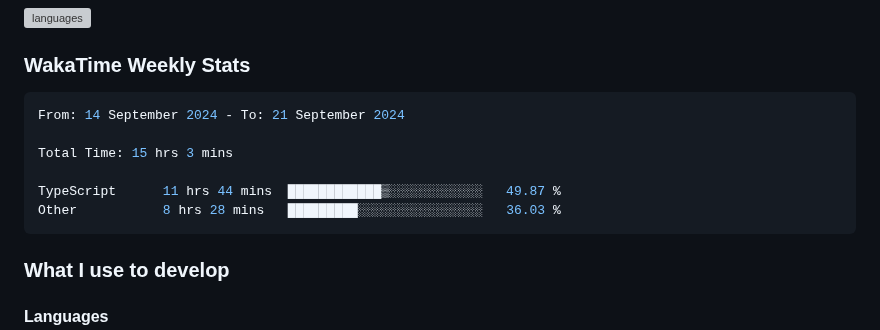
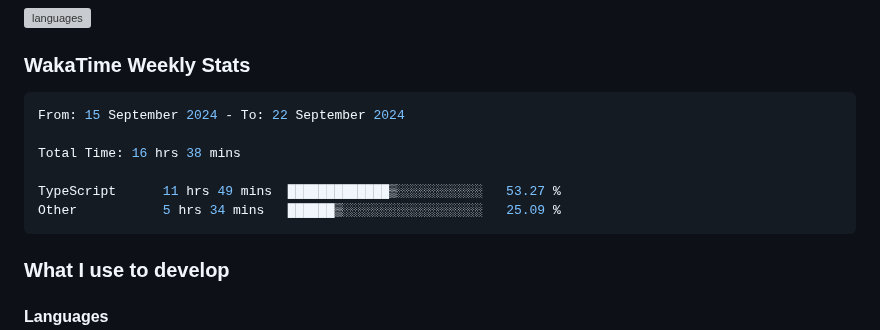
Before and after one commit to enkyuan/enkyuan, a Markdown page: README.md, the part around the change. Drawn GitHub-style; grey boxes are pictures that could not be loaded.

Commit message:
Updated waka-readme graph with new metrics

````diff
--- a/README.md
+++ b/README.md
@@ -28,12 +28,12 @@ Currently majoring in Computer Science at UT Dallas. My primary focuses (as of l
 <!--START_SECTION:waka-->
 
 ```rust
-From: 14 September 2024 - To: 21 September 2024
+From: 15 September 2024 - To: 22 September 2024
 
-Total Time: 15 hrs 3 mins
+Total Time: 16 hrs 38 mins
 
-TypeScript      11 hrs 44 mins  ████████████▒░░░░░░░░░░░░   49.87 %
-Other           8 hrs 28 mins   █████████░░░░░░░░░░░░░░░░   36.03 %
+TypeScript      11 hrs 49 mins  █████████████▒░░░░░░░░░░░   53.27 %
+Other           5 hrs 34 mins   ██████▒░░░░░░░░░░░░░░░░░░   25.09 %
 ```
 
 <!--END_SECTION:waka-->
````
